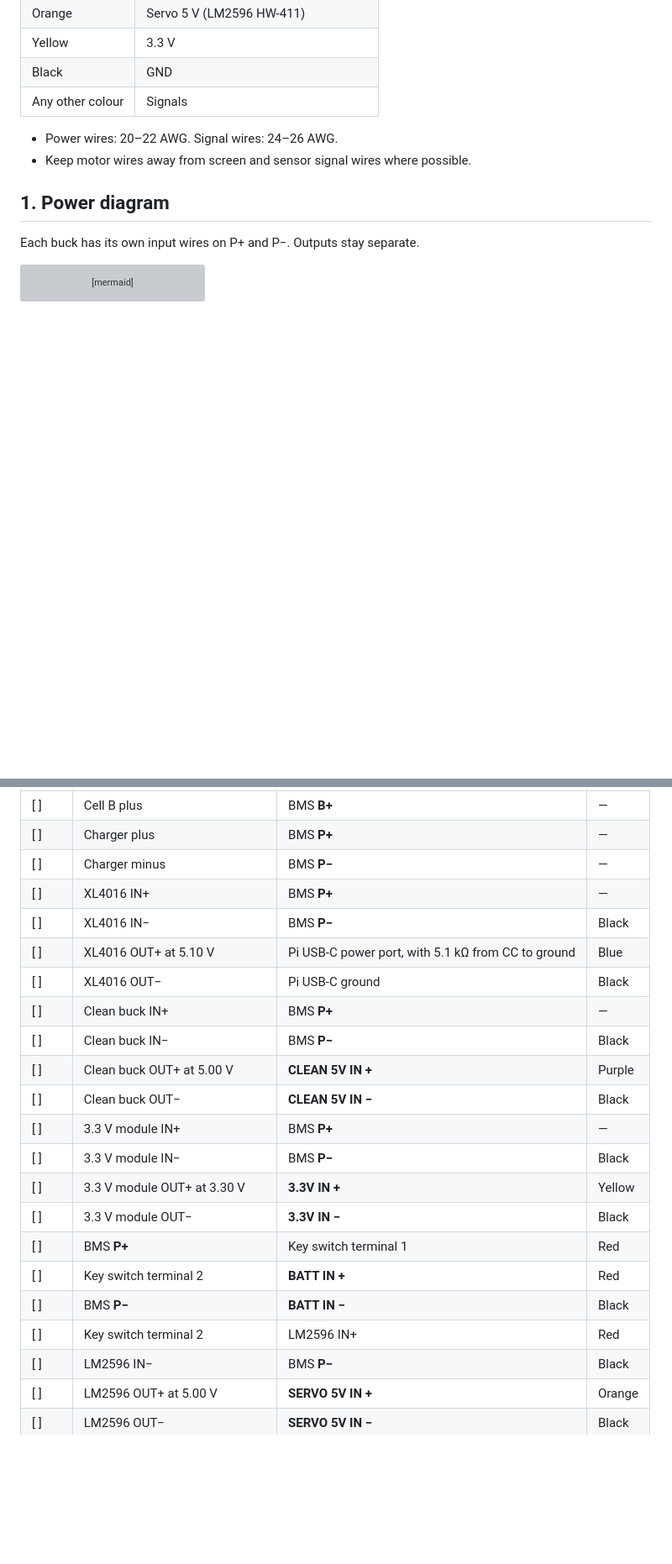
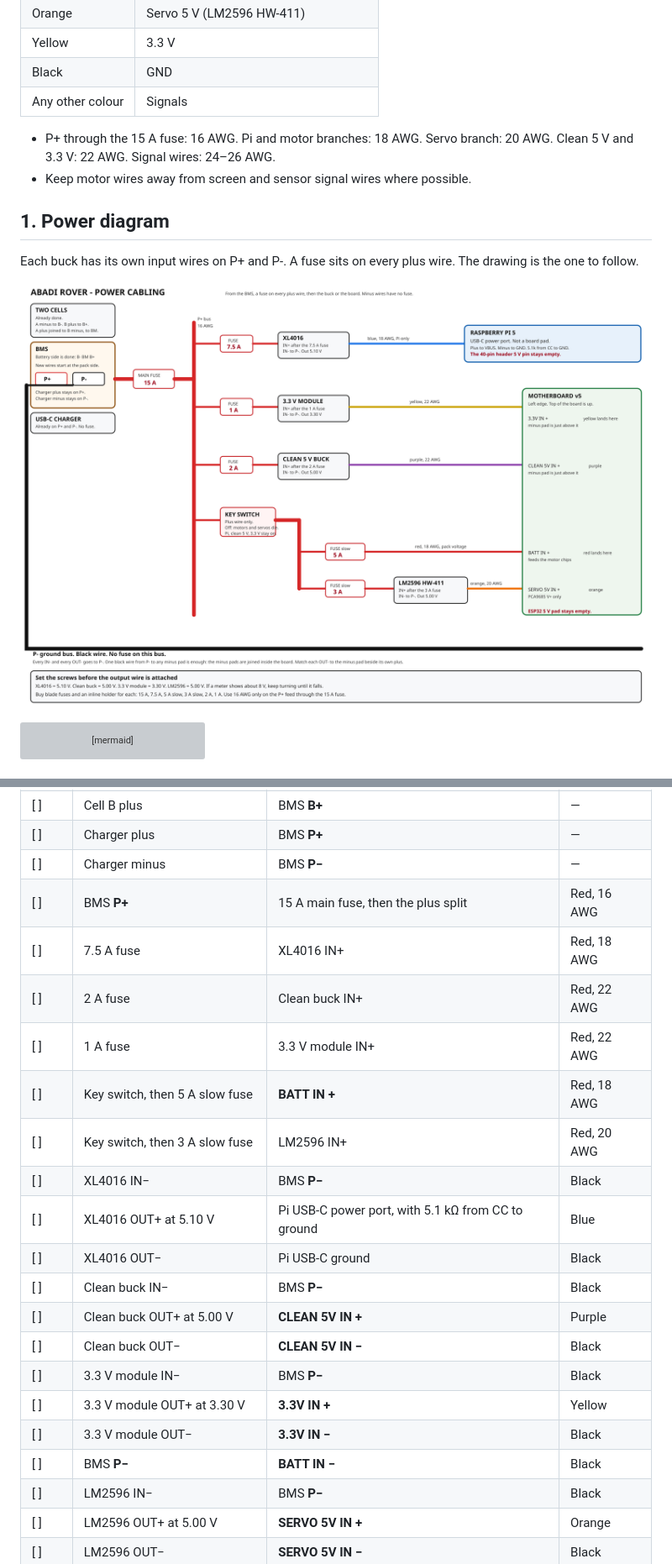
Before and after one commit to ms95ir-ctrl/Abadi_Rover, a Markdown page: wiring.md, 2 parts joined by grey strips. Shown at 84% size. Drawn GitHub-style; pictures changed too: power-cabling.png (added); blank space fills up the shorter version; grey boxes are pictures that could not be loaded.

Commit message:
Add the fused power cabling diagram.
Each plus wire from the BMS gets its own fuse before the buck or the board. Minus wires stay on P- with no fuse.

Co-authored-by: ms95ir-ctrl <ms95ir-ctrl@users.noreply.github.com>

````diff
--- a/wiring.md
+++ b/wiring.md
@@ -20,12 +20,14 @@ Items marked **(wire later)** belong to a later stage. Leave them unconnected un
 | Black | GND |
 | Any other colour | Signals |
 
-- Power wires: 20–22 AWG. Signal wires: 24–26 AWG.
+- P+ through the 15 A fuse: 16 AWG. Pi and motor branches: 18 AWG. Servo branch: 20 AWG. Clean 5 V and 3.3 V: 22 AWG. Signal wires: 24–26 AWG.
 - Keep motor wires away from screen and sensor signal wires where possible.
 
 ## 1. Power diagram
 
-Each buck has its own input wires on P+ and P−. Outputs stay separate.
+Each buck has its own input wires on P+ and P-. A fuse sits on every plus wire. The drawing is the one to follow.
+
+![BMS to fuses to the motherboard](power-cabling.png)
 
 ```mermaid
 flowchart LR
@@ -147,22 +149,22 @@ Set every output with the meter before the output wire is attached. Glue the scr
 | [ ] | Cell B plus | BMS **B+** | — |
 | [ ] | Charger plus | BMS **P+** | — |
 | [ ] | Charger minus | BMS **P−** | — |
-| [ ] | XL4016 IN+ | BMS **P+** | — |
+| [ ] | BMS **P+** | 15 A main fuse, then the plus split | Red, 16 AWG |
+| [ ] | 7.5 A fuse | XL4016 IN+ | Red, 18 AWG |
+| [ ] | 2 A fuse | Clean buck IN+ | Red, 22 AWG |
+| [ ] | 1 A fuse | 3.3 V module IN+ | Red, 22 AWG |
+| [ ] | Key switch, then 5 A slow fuse | **BATT IN +** | Red, 18 AWG |
+| [ ] | Key switch, then 3 A slow fuse | LM2596 IN+ | Red, 20 AWG |
 | [ ] | XL4016 IN− | BMS **P−** | Black |
 | [ ] | XL4016 OUT+ at 5.10 V | Pi USB-C power port, with 5.1 kΩ from CC to ground | Blue |
 | [ ] | XL4016 OUT− | Pi USB-C ground | Black |
-| [ ] | Clean buck IN+ | BMS **P+** | — |
 | [ ] | Clean buck IN− | BMS **P−** | Black |
 | [ ] | Clean buck OUT+ at 5.00 V | **CLEAN 5V IN +** | Purple |
 | [ ] | Clean buck OUT− | **CLEAN 5V IN −** | Black |
-| [ ] | 3.3 V module IN+ | BMS **P+** | — |
 | [ ] | 3.3 V module IN− | BMS **P−** | Black |
 | [ ] | 3.3 V module OUT+ at 3.30 V | **3.3V IN +** | Yellow |
 | [ ] | 3.3 V module OUT− | **3.3V IN −** | Black |
-| [ ] | BMS **P+** | Key switch terminal 1 | Red |
-| [ ] | Key switch terminal 2 | **BATT IN +** | Red |
 | [ ] | BMS **P−** | **BATT IN −** | Black |
-| [ ] | Key switch terminal 2 | LM2596 IN+ | Red |
 | [ ] | LM2596 IN− | BMS **P−** | Black |
 | [ ] | LM2596 OUT+ at 5.00 V | **SERVO 5V IN +** | Orange |
 | [ ] | LM2596 OUT− | **SERVO 5V IN −** | Black |
````
Also changed, not shown: plan.md (+14 -1 lines), 1 other file.
